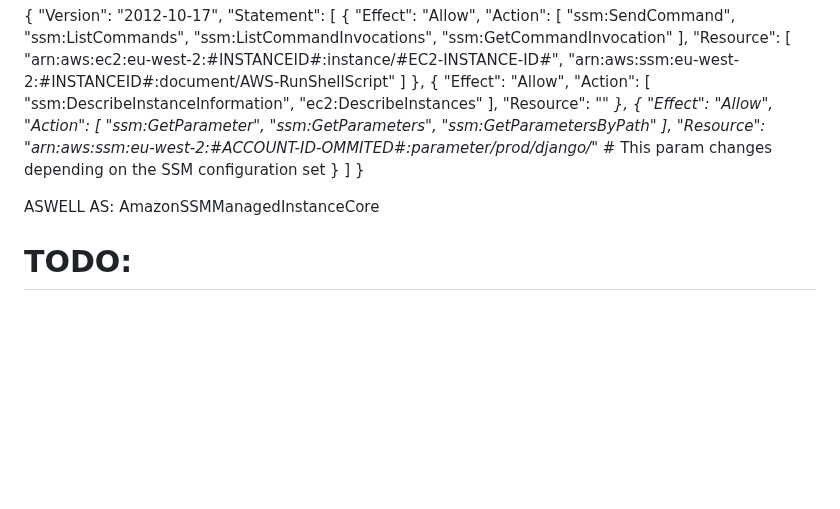
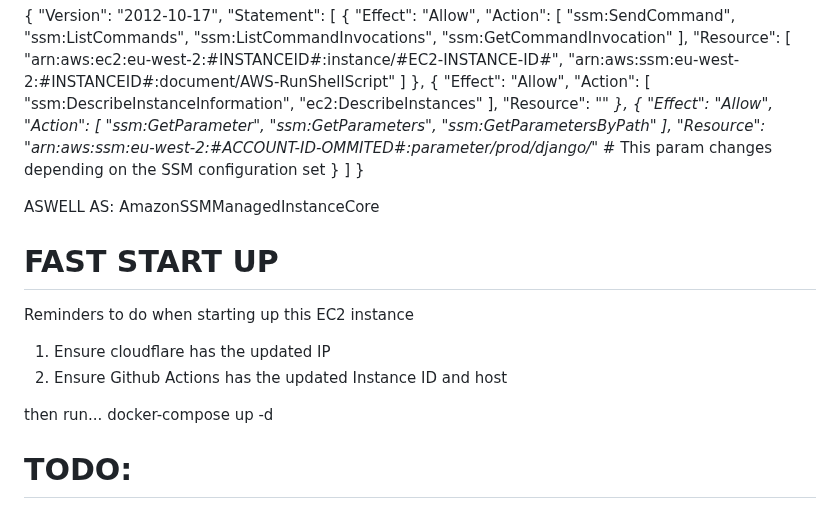
Before and after one commit to romesalarda/awsdjangotest, a Markdown page: README.md, the part around the change. Drawn GitHub-style; blank space fills up the shorter version.

Commit message:
updated instructions on how to fresh start up

```diff
--- a/README.md
+++ b/README.md
@@ -218,6 +218,14 @@ On the AWS dashboard side, ensure that all the SSM paramaters are setup properly
 
 ASWELL AS: AmazonSSMManagedInstanceCore
 
+# FAST START UP
+Reminders to do when starting up this EC2 instance
+1. Ensure cloudflare has the updated IP
+2. Ensure Github Actions has the updated Instance ID and host
+
+then run...
+docker-compose up -d
+
 # TODO:
 add a elastic IP so I dont have to keep changing cloudflare DNS pointer to public IPV4 everytime
 
```
